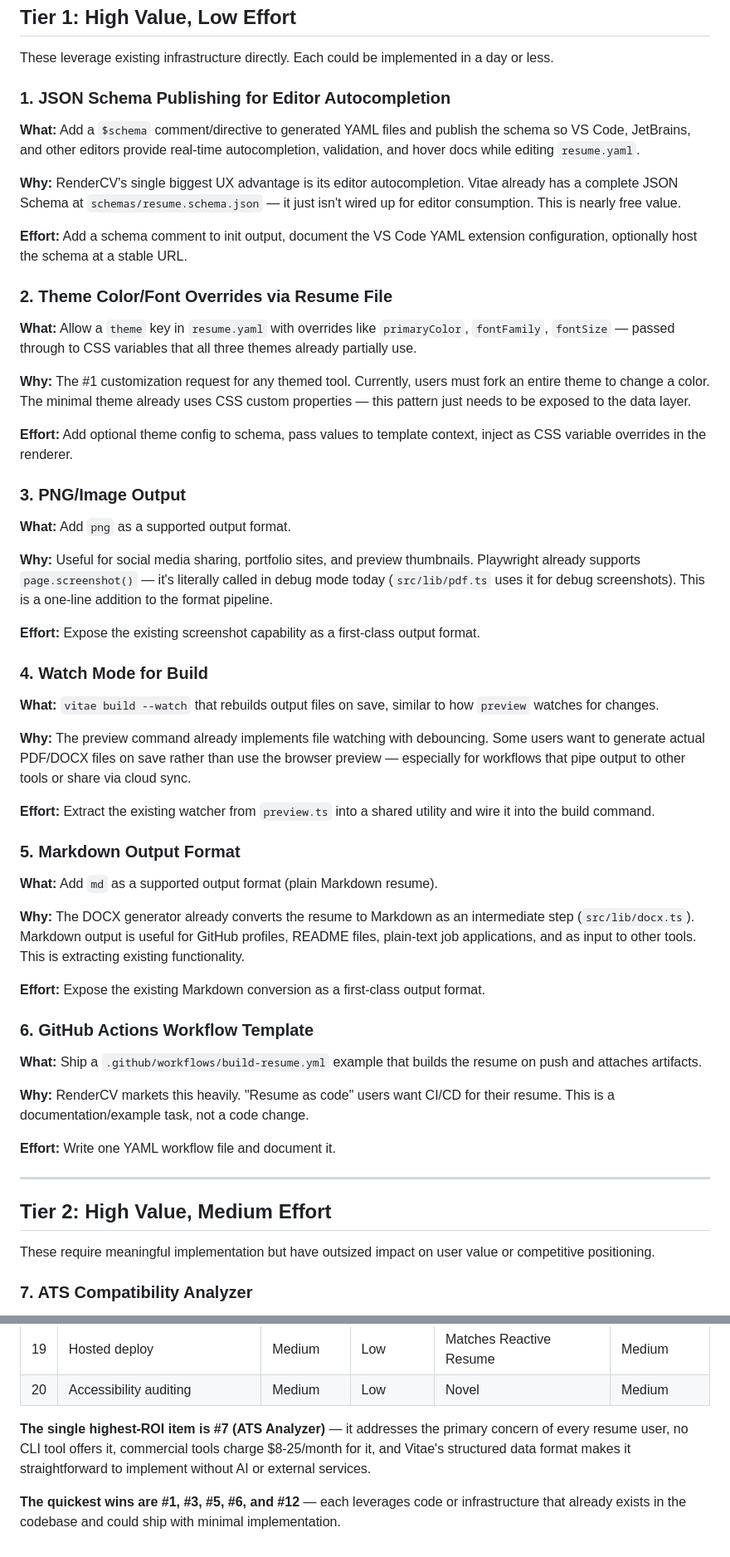
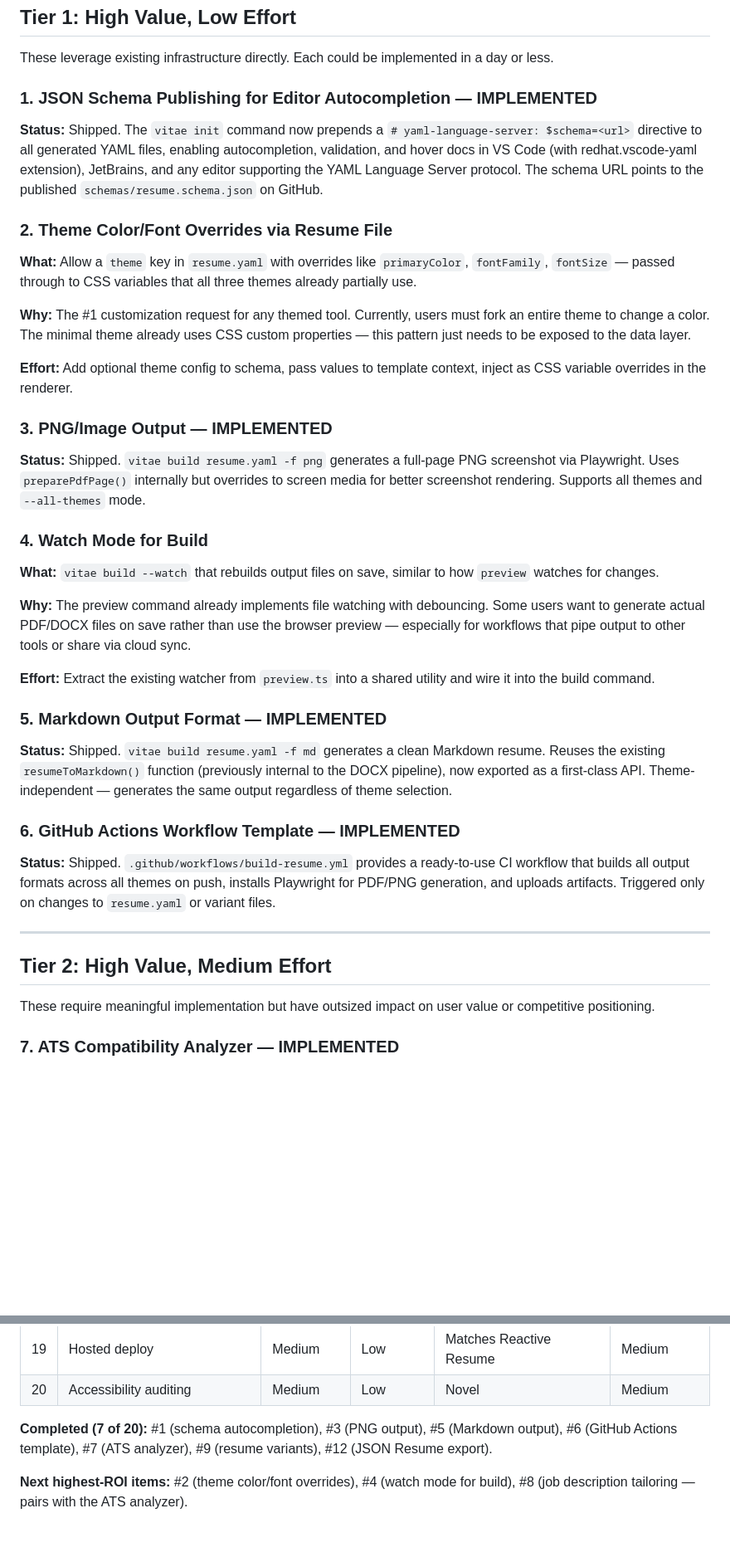
Before and after one commit to jkindrix/vitae, a Markdown page: docs/research/enhancements.md, 2 parts joined by grey strips. Shown at 83% size. GitHub-like rendering; blank space fills up the shorter version.

Commit message:
docs: update research docs with implemented enhancements

```diff
--- a/docs/research/enhancements.md
+++ b/docs/research/enhancements.md
@@ -8,13 +8,9 @@ High-value additions organized by ROI tier — accounting for Vitae's existing a
 
 These leverage existing infrastructure directly. Each could be implemented in a day or less.
 
-### 1. JSON Schema Publishing for Editor Autocompletion
+### 1. JSON Schema Publishing for Editor Autocompletion — IMPLEMENTED
 
-**What:** Add a `$schema` comment/directive to generated YAML files and publish the schema so VS Code, JetBrains, and other editors provide real-time autocompletion, validation, and hover docs while editing `resume.yaml`.
-
-**Why:** RenderCV's single biggest UX advantage is its editor autocompletion. Vitae already has a complete JSON Schema at `schemas/resume.schema.json` — it just isn't wired up for editor consumption. This is nearly free value.
-
-**Effort:** Add a schema comment to init output, document the VS Code YAML extension configuration, optionally host the schema at a stable URL.
+**Status:** Shipped. The `vitae init` command now prepends a `# yaml-language-server: $schema=<url>` directive to all generated YAML files, enabling autocompletion, validation, and hover docs in VS Code (with redhat.vscode-yaml extension), JetBrains, and any editor supporting the YAML Language Server protocol. The schema URL points to the published `schemas/resume.schema.json` on GitHub.
 
 ### 2. Theme Color/Font Overrides via Resume File
 
@@ -24,13 +20,9 @@ These leverage existing infrastructure directly. Each could be implemented in a
 
 **Effort:** Add optional theme config to schema, pass values to template context, inject as CSS variable overrides in the renderer.
 
-### 3. PNG/Image Output
+### 3. PNG/Image Output — IMPLEMENTED
 
-**What:** Add `png` as a supported output format.
-
-**Why:** Useful for social media sharing, portfolio sites, and preview thumbnails. Playwright already supports `page.screenshot()` — it's literally called in debug mode today (`src/lib/pdf.ts` uses it for debug screenshots). This is a one-line addition to the format pipeline.
-
-**Effort:** Expose the existing screenshot capability as a first-class output format.
+**Status:** Shipped. `vitae build resume.yaml -f png` generates a full-page PNG screenshot via Playwright. Uses `preparePdfPage()` internally but overrides to screen media for better screenshot rendering. Supports all themes and `--all-themes` mode.
 
 ### 4. Watch Mode for Build
 
@@ -40,21 +32,13 @@ These leverage existing infrastructure directly. Each could be implemented in a
 
 **Effort:** Extract the existing watcher from `preview.ts` into a shared utility and wire it into the build command.
 
-### 5. Markdown Output Format
+### 5. Markdown Output Format — IMPLEMENTED
 
-**What:** Add `md` as a supported output format (plain Markdown resume).
+**Status:** Shipped. `vitae build resume.yaml -f md` generates a clean Markdown resume. Reuses the existing `resumeToMarkdown()` function (previously internal to the DOCX pipeline), now exported as a first-class API. Theme-independent — generates the same output regardless of theme selection.
 
-**Why:** The DOCX generator already converts the resume to Markdown as an intermediate step (`src/lib/docx.ts`). Markdown output is useful for GitHub profiles, README files, plain-text job applications, and as input to other tools. This is extracting existing functionality.
+### 6. GitHub Actions Workflow Template — IMPLEMENTED
 
-**Effort:** Expose the existing Markdown conversion as a first-class output format.
-
-### 6. GitHub Actions Workflow Template
-
-**What:** Ship a `.github/workflows/build-resume.yml` example that builds the resume on push and attaches artifacts.
-
-**Why:** RenderCV markets this heavily. "Resume as code" users want CI/CD for their resume. This is a documentation/example task, not a code change.
-
-**Effort:** Write one YAML workflow file and document it.
+**Status:** Shipped. `.github/workflows/build-resume.yml` provides a ready-to-use CI workflow that builds all output formats across all themes on push, installs Playwright for PDF/PNG generation, and uploads artifacts. Triggered only on changes to `resume.yaml` or variant files.
 
 ---
 
@@ -62,5 +46,5 @@ These leverage existing infrastructure directly. Each could be implemented in a
 
 These require meaningful implementation but have outsized impact on user value or competitive positioning.
 
-### 7. ATS Compatibility Analyzer
+### 7. ATS Compatibility Analyzer — IMPLEMENTED
 
@@ -212,6 +179,6 @@ These are larger investments that would significantly shift Vitae's competitive
 | 19 | Hosted deploy | Medium | Low | Matches Reactive Resume | Medium |
 | 20 | Accessibility auditing | Medium | Low | Novel | Medium |
 
-**The single highest-ROI item is #7 (ATS Analyzer)** — it addresses the primary concern of every resume user, no CLI tool offers it, commercial tools charge $8-25/month for it, and Vitae's structured data format makes it straightforward to implement without AI or external services.
+**Completed (7 of 20):** #1 (schema autocompletion), #3 (PNG output), #5 (Markdown output), #6 (GitHub Actions template), #7 (ATS analyzer), #9 (resume variants), #12 (JSON Resume export).
 
-**The quickest wins are #1, #3, #5, #6, and #12** — each leverages code or infrastructure that already exists in the codebase and could ship with minimal implementation.
+**Next highest-ROI items:** #2 (theme color/font overrides), #4 (watch mode for build), #8 (job description tailoring — pairs with the ATS analyzer).
```
Also changed, not shown: other parts of docs/research/enhancements.md (+9 -26 lines), docs/research/competitive-landscape.md (+19 -7 lines).
